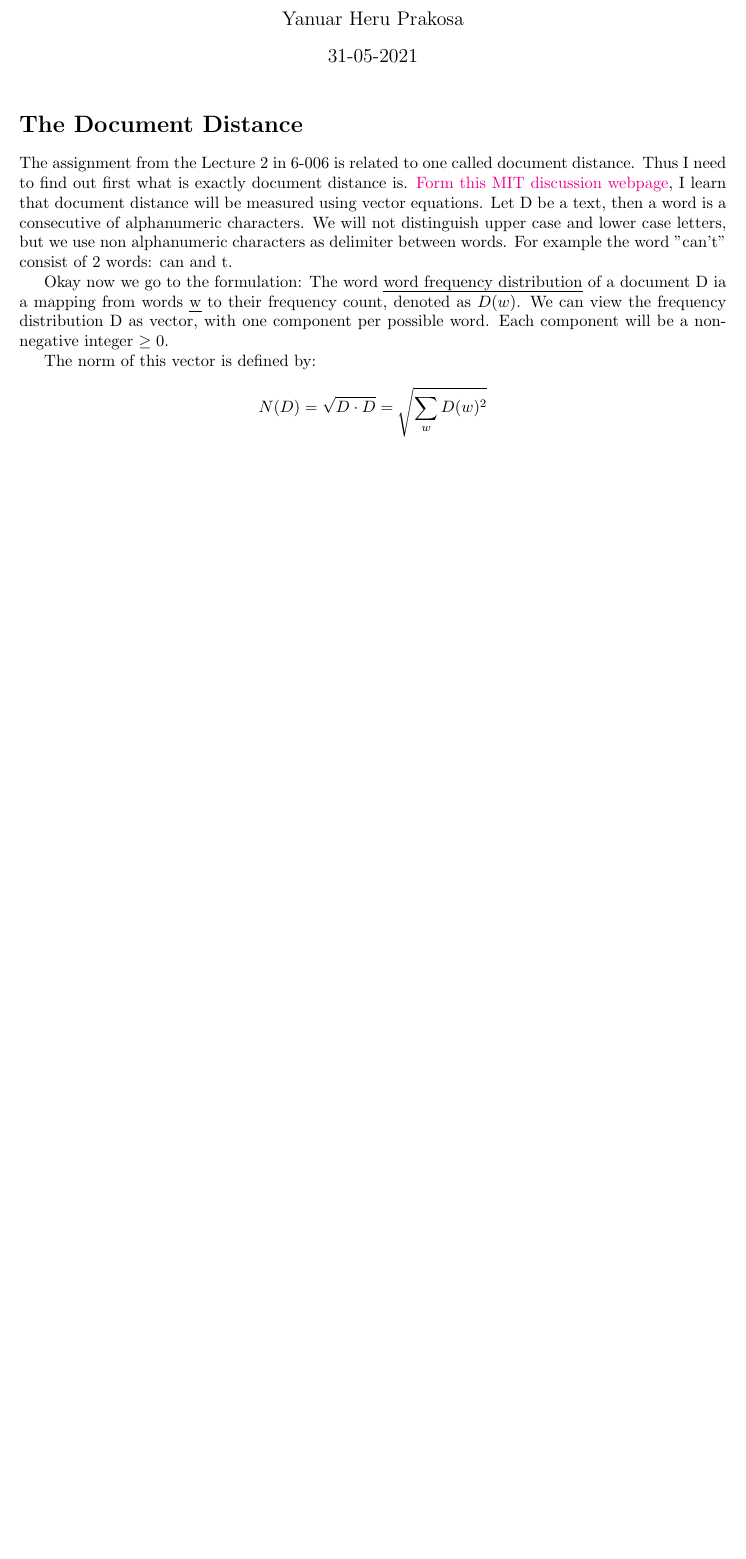
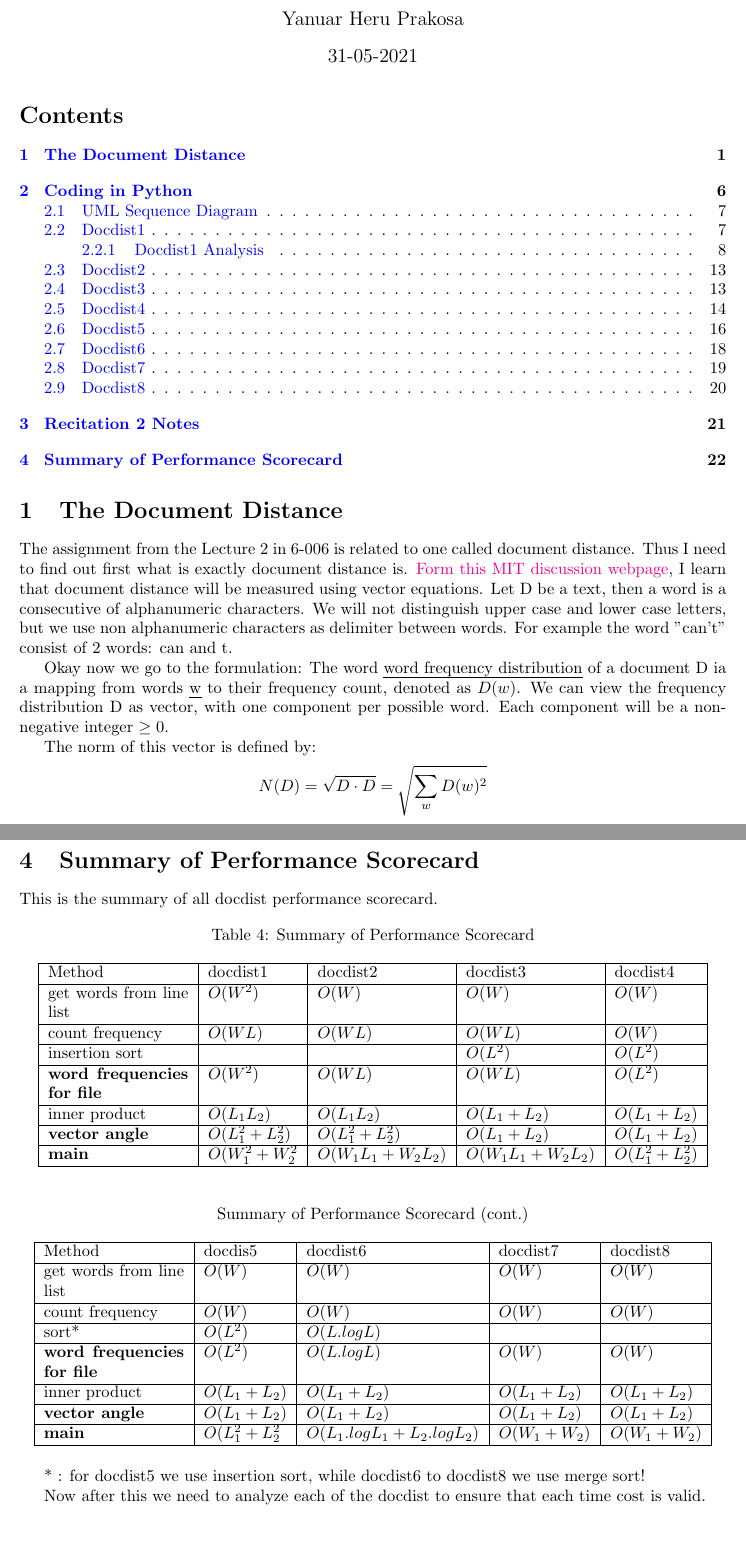
Before and after one commit to m00racle/python_me, a LaTeX document (6-006_python/lec02_code/docs/lec02Docs.tex): part of page 1 of 20 before the commit and two parts of pages 1 and 22 of 22 after it, the two joined at a grey line, cut so that both start at the same text, the shorter picture padded with empty space. Compiled offline with pdfLaTeX.

Commit message:
add the performance comparison to the docs

```diff
--- a/6-006_python/lec02_code/docs/lec02Docs.tex
+++ b/6-006_python/lec02_code/docs/lec02Docs.tex
@@ -67,8 +67,9 @@
 
 \begin{document}
     \maketitle
+    \tableofcontents
 
-    \section*{The Document Distance}
+    \section{The Document Distance}
     The assignment from the Lecture 2 in 6-006 is related to one called document distance.
     Thus I need to find out first what is exactly document distance is.
     \href{http://6.006.scripts.mit.edu/~6.006/spring08/wiki/index.php?title=Document_Distance_Problem_Definition}{Form this MIT discussion webpage}, I learn that document distance will be measured using vector equations.
@@ -855,5 +856,58 @@
         \item once we have those two numbers, we multiply them together
         \item we see how much time does the program spend on that line in total.
     \end{enumerate}
+    \newpage
+    \section{Summary of Performance Scorecard}
+    This is the summary of all docdist performance scorecard.
+    \begin{table}[h]
+        \centering
+        \caption{Summary of Performance Scorecard}
+        \begin{tabular}{|p{3cm}|l|l|l|l|}
+        \hline
+        Method                                & docdist1           & docdist2             & docdist3                                                         & docdist4            \\
+        \hline
+        get words from line list          & $O(W^2)$           & $O(W)$               & $O(W)$                                                           & $O(W)$              \\
+        \hline
+        count frequency                      & $O(W L)$           & $O(W L)$             & $O(W L)$                                                         & $O(W)$              \\
+        \hline
+                                             insertion sort &                    &                      & $O(L^2)$                                                         & $O(L^2)$            \\
+        \hline
+        \textbf{word frequencies for file} & $O(W^2)$           & $O(W L)$             & $O(W L)$                                                         & $O(L^2)$            \\
+        \hline
+        inner product                        & $O(L_1 L_2)$       & $O(L_1 L_2)$         & $O(L_1 + L_2)$                                                   & $O(L_1 + L_2)$      \\
+        \hline
+        \textbf{vector angle}                & $O(L_1^2 + L_2^2)$ & $O(L_1^2 + L_2^2)$   & $O(L_1 + L_2)$                                                   & $O(L_1 + L_2)$      \\
+        \hline
+        \textbf{main}                         & $O(W_1^2 + W_2^2$  & $O(W_1 L_1 + W_2L_2)$ & $O(W_1 L_1 + W_2 L_2)$ & $O(L_1^2 + L_2^2)$  \\
+        \hline
+        \end{tabular}
+    \end{table}
 
+    \begin{table}[h]
+        \centering
+        \captionsetup{labelformat=empty}
+        \caption{Summary of Performance Scorecard (cont.)}
+        \begin{tabular}{|p{3cm}|l|l|l|l|}
+        \hline
+        Method                             & docdis5           & docdist6                         & docdist7       & docdist8        \\
+        \hline
+        get words from line list           & $O(W)$            & $O(W)$                           & $O(W)$         & $O(W)$          \\
+        \hline
+        count frequency                    & $O(W)$            & $O(W)$                           & $O(W)$         & $O(W)$          \\
+        \hline
+        sort*      & $O(L^2)$          & \textbf{$O(L.log L)$}            &                &                 \\
+        \hline
+        \textbf{word frequencies for file} & $O(L^2)$          & $O(L. log L)$                    & $O(W)$         & $O(W)$          \\
+        \hline
+        inner product                      & $O(L_1 + L_2)$    & $O(L_1 + L_2)$                   & $O(L_1 + L_2)$ & $O(L_1 + L_2)$  \\
+        \hline
+        \textbf{vector angle}              & $O(L_1 + L_2)$    & $O(L_1 + L_2)$                   & $O(L_1 + L_2)$ & $O(L_1 + L_2)$  \\
+        \hline
+        \textbf{main}                      & $O(L_1^2 + L_2^2$ & $O(L_1. log L_1 + L_2. log L_2)$ & $O(W_1 + W_2)$ & $O(W_1 + W_2)$  \\
+        \hline
+        \end{tabular}
+    \end{table}
+    * : for docdist5 we use insertion sort, while docdist6 to docdist8 we use merge sort!
+
+    Now after this we need to analyze each of the docdist to ensure that each time cost is valid.
 \end{document}
```
Also changed, not shown: 6-006_python/lec02_code/docs/lec02Docs.pdf.
